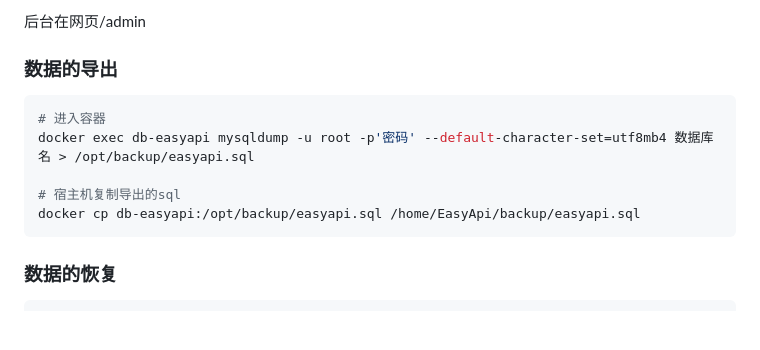
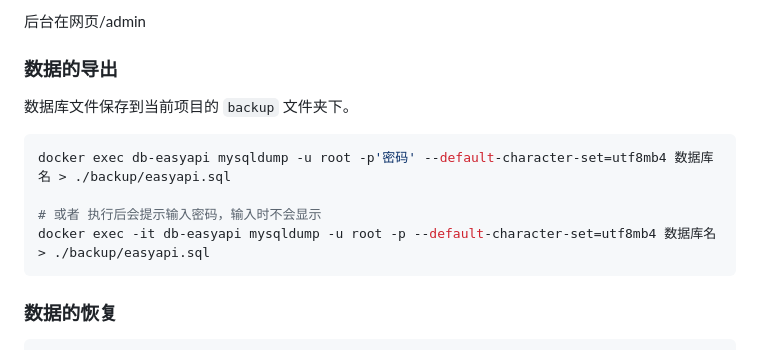
Before and after one commit to Rx5557770/EasyApi, a Markdown page: README.md, the part around the change. Drawn GitHub-style; blank space fills up the shorter version.

Commit message:
进行了一些修改

````diff
--- a/README.md
+++ b/README.md
@@ -326,12 +326,13 @@ server {
 
 ### 数据的导出
 
+数据库文件保存到当前项目的 `backup` 文件夹下。
+
 ```shell
-# 进入容器
-docker exec db-easyapi mysqldump -u root -p'密码' --default-character-set=utf8mb4 数据库名 > /opt/backup/easyapi.sql
+docker exec db-easyapi mysqldump -u root -p'密码' --default-character-set=utf8mb4 数据库名 > ./backup/easyapi.sql
 
-# 宿主机复制导出的sql
-docker cp db-easyapi:/opt/backup/easyapi.sql /home/EasyApi/backup/easyapi.sql
+# 或者 执行后会提示输入密码，输入时不会显示
+docker exec -it db-easyapi mysqldump -u root -p --default-character-set=utf8mb4 数据库名 > ./backup/easyapi.sql
 ```
 
 ### 数据的恢复
````
